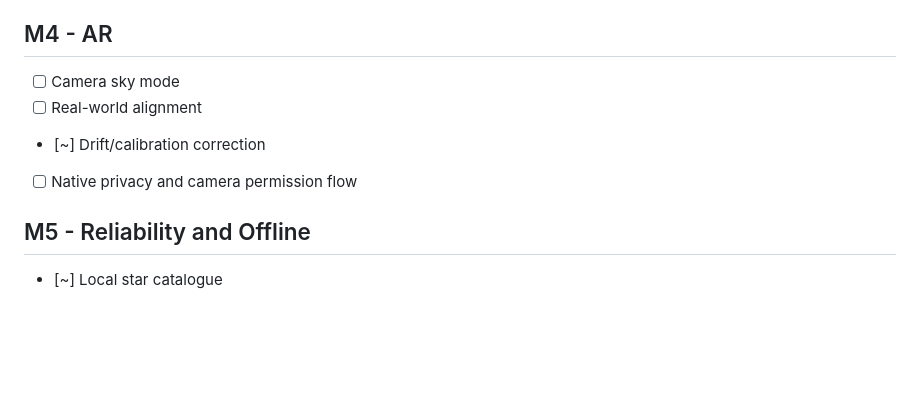
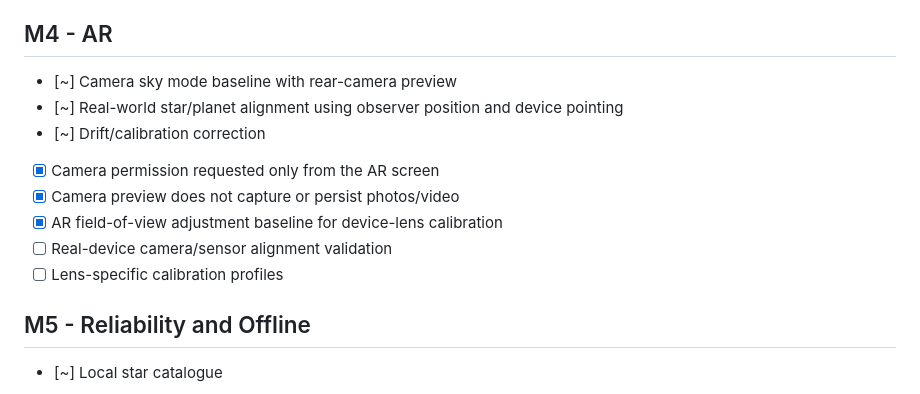
Before and after one commit to Frazmcc/ALEN, a Markdown page: mobile/docs/ROADMAP.md, the part around the change. Rendered like a GitHub page; blank space fills up the shorter version.

Commit message:
Document AR Sky baseline status

```diff
--- a/mobile/docs/ROADMAP.md
+++ b/mobile/docs/ROADMAP.md
@@ -60,10 +60,14 @@ Status:
 - [~] Aircraft
 
 ## M4 - AR
-- [ ] Camera sky mode
-- [ ] Real-world alignment
+- [~] Camera sky mode baseline with rear-camera preview
+- [~] Real-world star/planet alignment using observer position and device pointing
 - [~] Drift/calibration correction
-- [ ] Native privacy and camera permission flow
+- [x] Camera permission requested only from the AR screen
+- [x] Camera preview does not capture or persist photos/video
+- [x] AR field-of-view adjustment baseline for device-lens calibration
+- [ ] Real-device camera/sensor alignment validation
+- [ ] Lens-specific calibration profiles
 
 ## M5 - Reliability and Offline
 - [~] Local star catalogue
```
